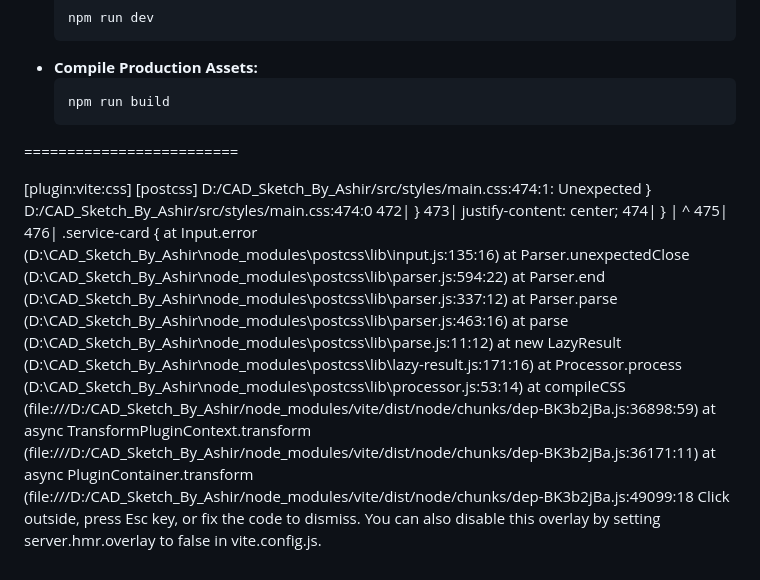
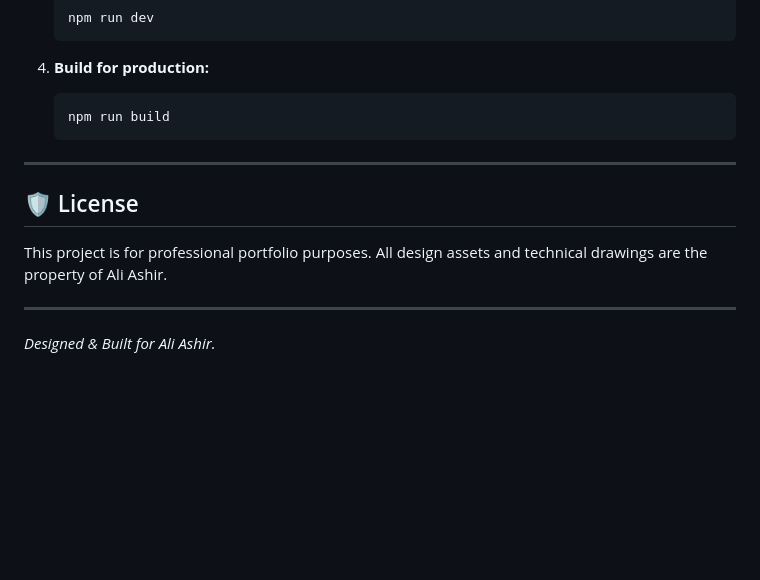
Before and after one commit to DurabH/CAD_Sketch_By_Ashir, a Markdown page: README.md, the part around one of its changes. Drawn GitHub-style; blank space fills up the shorter version.

````diff
--- a/README.md
+++ b/README.md
@@ -65,30 +72,17 @@ To run this website locally or build for production:
     ```bash
     npm run dev
     ```
-*   **Compile Production Assets:**
+
+4.  **Build for production:**
     ```bash
     npm run build
     ```
 
-=========================
+---
 
-[plugin:vite:css] [postcss] D:/CAD_Sketch_By_Ashir/src/styles/main.css:474:1: Unexpected }
-D:/CAD_Sketch_By_Ashir/src/styles/main.css:474:0
-472|  }
-473|      justify-content: center;
-474|  }
-   |  ^
-475|
-476|  .service-card {
-    at Input.error (D:\CAD_Sketch_By_Ashir\node_modules\postcss\lib\input.js:135:16)
-    at Parser.unexpectedClose (D:\CAD_Sketch_By_Ashir\node_modules\postcss\lib\parser.js:594:22)
-    at Parser.end (D:\CAD_Sketch_By_Ashir\node_modules\postcss\lib\parser.js:337:12)
-    at Parser.parse (D:\CAD_Sketch_By_Ashir\node_modules\postcss\lib\parser.js:463:16)
-    at parse (D:\CAD_Sketch_By_Ashir\node_modules\postcss\lib\parse.js:11:12)
-    at new LazyResult (D:\CAD_Sketch_By_Ashir\node_modules\postcss\lib\lazy-result.js:171:16)
-    at Processor.process (D:\CAD_Sketch_By_Ashir\node_modules\postcss\lib\processor.js:53:14)
-    at compileCSS (file:///D:/CAD_Sketch_By_Ashir/node_modules/vite/dist/node/chunks/dep-BK3b2jBa.js:36898:59)
-    at async TransformPluginContext.transform (file:///D:/CAD_Sketch_By_Ashir/node_modules/vite/dist/node/chunks/dep-BK3b2jBa.js:36171:11)
-    at async PluginContainer.transform (file:///D:/CAD_Sketch_By_Ashir/node_modules/vite/dist/node/chunks/dep-BK3b2jBa.js:49099:18
-Click outside, press Esc key, or fix the code to dismiss.
-You can also disable this overlay by setting server.hmr.overlay to false in vite.config.js.
+## 🛡️ License
+This project is for professional portfolio purposes. All design assets and technical drawings are the property of Ali Ashir.
+
+---
+
+*Designed & Built for Ali Ashir.*
````
Also changed, not shown: other parts of README.md (+49 -42 lines).
